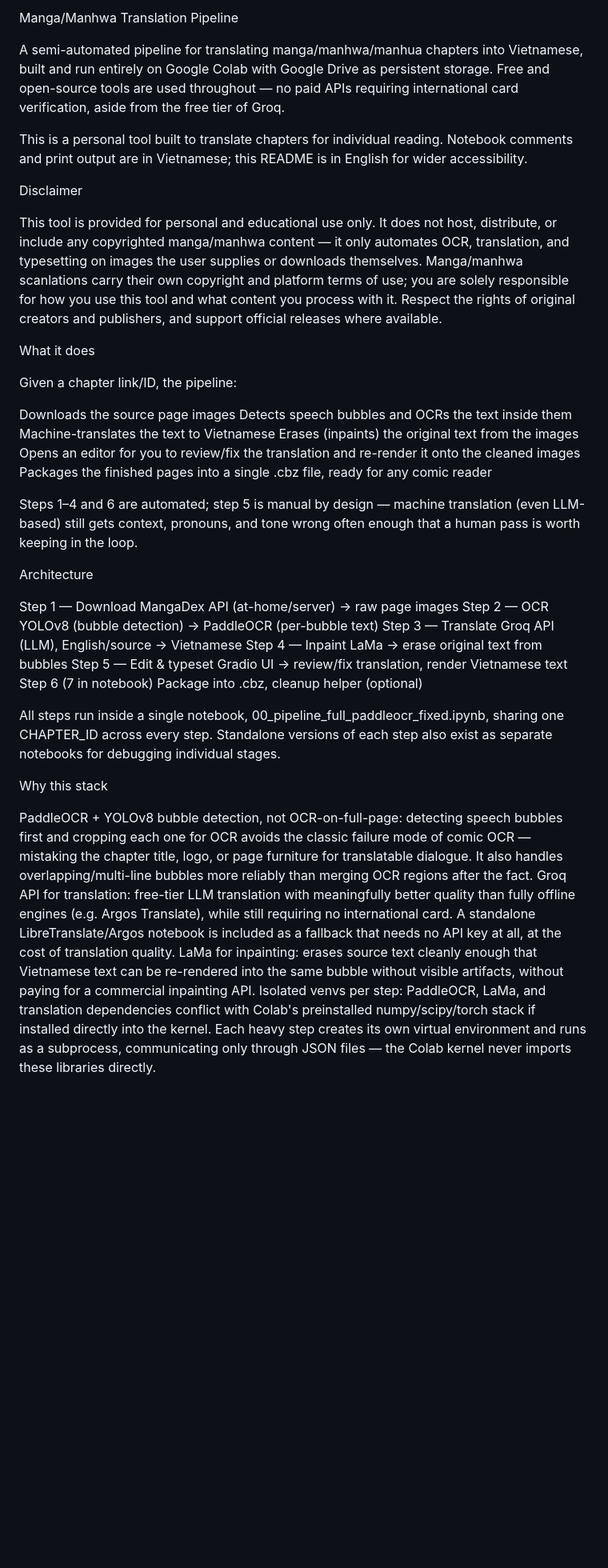
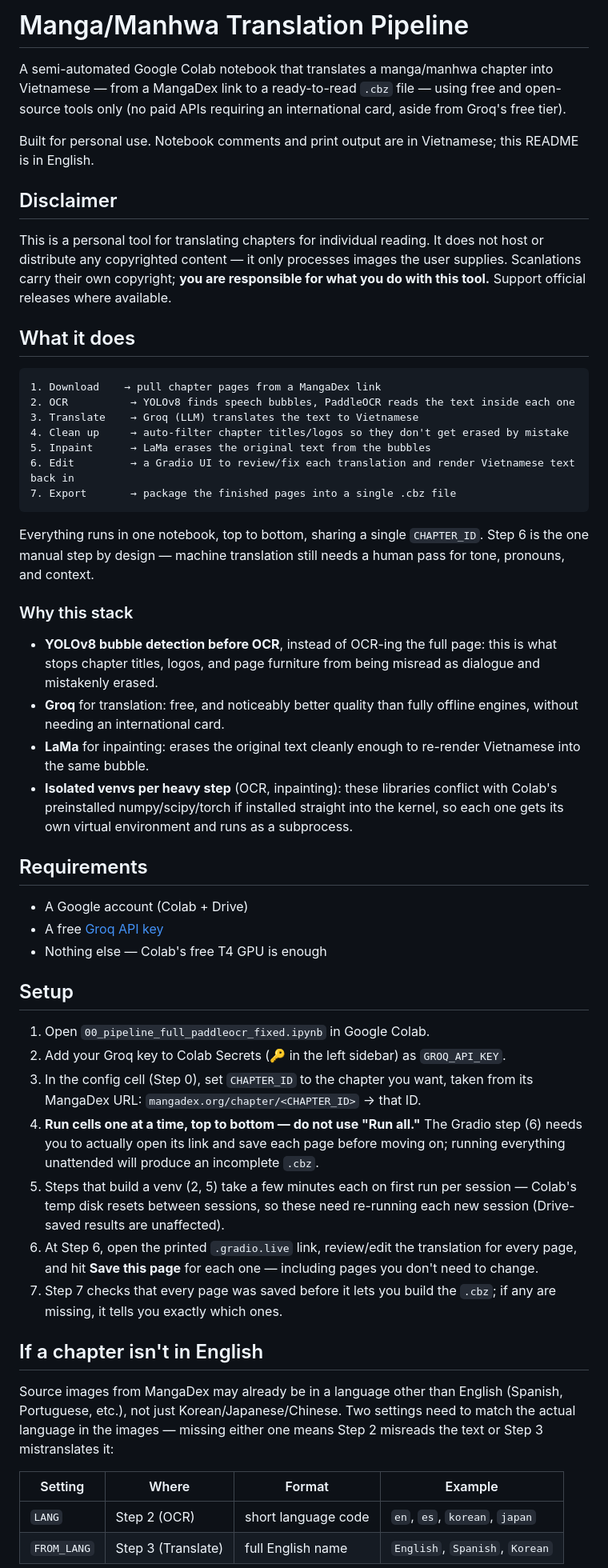
Before and after one commit to tuantran00541-spec/codeDautayABCXYZ, a Markdown page: translate-mangadex-tools/README.md, the part around one of its changes. Shown at 80% size. Rendered like a GitHub page; blank space fills up the shorter version.

Commit message:
Revise README for clarity and structure
Updated README to clarify tool usage, requirements, and limitations.

````diff
--- a/translate-mangadex-tools/README.md
+++ b/translate-mangadex-tools/README.md
@@ -1,44 +1,57 @@
-Manga/Manhwa Translation Pipeline
+# Manga/Manhwa Translation Pipeline
 
-A semi-automated pipeline for translating manga/manhwa/manhua chapters into Vietnamese, built and run entirely on Google Colab with Google Drive as persistent storage. Free and open-source tools are used throughout — no paid APIs requiring international card verification, aside from the free tier of Groq.
+A semi-automated Google Colab notebook that translates a manga/manhwa chapter into Vietnamese — from a MangaDex link to a ready-to-read `.cbz` file — using free and open-source tools only (no paid APIs requiring an international card, aside from Groq's free tier).
 
-This is a personal tool built to translate chapters for individual reading. Notebook comments and print output are in Vietnamese; this README is in English for wider accessibility.
+Built for personal use. Notebook comments and print output are in Vietnamese; this README is in English.
 
-Disclaimer
+## Disclaimer
 
-This tool is provided for personal and educational use only. It does not host, distribute, or include any copyrighted manga/manhwa content — it only automates OCR, translation, and typesetting on images the user supplies or downloads themselves. Manga/manhwa scanlations carry their own copyright and platform terms of use; you are solely responsible for how you use this tool and what content you process with it. Respect the rights of original creators and publishers, and support official releases where available.
+This is a personal tool for translating chapters for individual reading. It does not host or distribute any copyrighted content — it only processes images the user supplies. Scanlations carry their own copyright; **you are responsible for what you do with this tool.** Support official releases where available.
 
-What it does
+## What it does
 
-Given a chapter link/ID, the pipeline:
+```
+1. Download    → pull chapter pages from a MangaDex link
+2. OCR          → YOLOv8 finds speech bubbles, PaddleOCR reads the text inside each one
+3. Translate    → Groq (LLM) translates the text to Vietnamese
+4. Clean up     → auto-filter chapter titles/logos so they don't get erased by mistake
+5. Inpaint      → LaMa erases the original text from the bubbles
+6. Edit         → a Gradio UI to review/fix each translation and render Vietnamese text back in
+7. Export       → package the finished pages into a single .cbz file
+```
 
+Everything runs in one notebook, top to bottom, sharing a single `CHAPTER_ID`. Step 6 is the one manual step by design — machine translation still needs a human pass for tone, pronouns, and context.
 
-Downloads the source page images
-Detects speech bubbles and OCRs the text inside them
-Machine-translates the text to Vietnamese
-Erases (inpaints) the original text from the images
-Opens an editor for you to review/fix the translation and re-render it onto the cleaned images
-Packages the finished pages into a single .cbz file, ready for any comic reader
+### Why this stack
 
+- **YOLOv8 bubble detection before OCR**, instead of OCR-ing the full page: this is what stops chapter titles, logos, and page furniture from being misread as dialogue and mistakenly erased.
+- **Groq** for translation: free, and noticeably better quality than fully offline engines, without needing an international card.
+- **LaMa** for inpainting: erases the original text cleanly enough to re-render Vietnamese into the same bubble.
+- **Isolated venvs per heavy step** (OCR, inpainting): these libraries conflict with Colab's preinstalled numpy/scipy/torch if installed straight into the kernel, so each one gets its own virtual environment and runs as a subprocess.
 
-Steps 1–4 and 6 are automated; step 5 is manual by design — machine translation (even LLM-based) still gets context, pronouns, and tone wrong often enough that a human pass is worth keeping in the loop.
+## Requirements
 
-Architecture
+- A Google account (Colab + Drive)
+- A free [Groq API key](https://console.groq.com)
+- Nothing else — Colab's free T4 GPU is enough
 
-Step 1 — Download        MangaDex API (at-home/server) → raw page images
-Step 2 — OCR              YOLOv8 (bubble detection) → PaddleOCR (per-bubble text)
-Step 3 — Translate        Groq API (LLM), English/source → Vietnamese
-Step 4 — Inpaint          LaMa → erase original text from bubbles
-Step 5 — Edit & typeset   Gradio UI → review/fix translation, render Vietnamese text
-Step 6 (7 in notebook)    Package into .cbz, cleanup helper (optional)
+## Setup
 
-All steps run inside a single notebook, 00_pipeline_full_paddleocr_fixed.ipynb, sharing one CHAPTER_ID across every step. Standalone versions of each step also exist as separate notebooks for debugging individual stages.
+1. Open `00_pipeline_full_paddleocr_fixed.ipynb` in Google Colab.
+2. Add your Groq key to Colab Secrets (🔑 in the left sidebar) as `GROQ_API_KEY`.
+3. In the config cell (Step 0), set `CHAPTER_ID` to the chapter you want, taken from its MangaDex URL:
+   `mangadex.org/chapter/<CHAPTER_ID>` → that ID.
+4. **Run cells one at a time, top to bottom — do not use "Run all."** The Gradio step (6) needs you to actually open its link and save each page before moving on; running everything unattended will produce an incomplete `.cbz`.
+5. Steps that build a venv (2, 5) take a few minutes each on first run per session — Colab's temp disk resets between sessions, so these need re-running each new session (Drive-saved results are unaffected).
+6. At Step 6, open the printed `.gradio.live` link, review/edit the translation for every page, and hit **Save this page** for each one — including pages you don't need to change.
+7. Step 7 checks that every page was saved before it lets you build the `.cbz`; if any are missing, it tells you exactly which ones.
 
-Why this stack
+## If a chapter isn't in English
 
+Source images from MangaDex may already be in a language other than English (Spanish, Portuguese, etc.), not just Korean/Japanese/Chinese. Two settings need to match the actual language in the images — missing either one means Step 2 misreads the text or Step 3 mistranslates it:
 
-PaddleOCR + YOLOv8 bubble detection, not OCR-on-full-page: detecting speech bubbles first and cropping each one for OCR avoids the classic failure mode of comic OCR — mistaking the chapter title, logo, or page furniture for translatable dialogue. It also handles overlapping/multi-line bubbles more reliably than merging OCR regions after the fact.
-Groq API for translation: free-tier LLM translation with meaningfully better quality than fully offline engines (e.g. Argos Translate), while still requiring no international card. A standalone LibreTranslate/Argos notebook is included as a fallback that needs no API key at all, at the cost of translation quality.
-LaMa for inpainting: erases source text cleanly enough that Vietnamese text can be re-rendered into the same bubble without visible artifacts, without paying for a commercial inpainting API.
-Isolated venvs per step: PaddleOCR, LaMa, and translation dependencies conflict with Colab's preinstalled numpy/scipy/torch stack if installed directly into the kernel. Each heavy step creates its own virtual environment and runs as a subprocess, communicating only through JSON files — the Colab kernel never imports these libraries directly.
+| Setting | Where | Format | Example |
+|---|---|---|---|
+| `LANG` | Step 2 (OCR) | short language code | `en`, `es`, `korean`, `japan` |
+| `FROM_LANG` | Step 3 (Translate) | full English name | `English`, `Spanish`, `Korean` |
 
````
Also changed, not shown: other parts of translate-mangadex-tools/README.md (+9 -35 lines).
